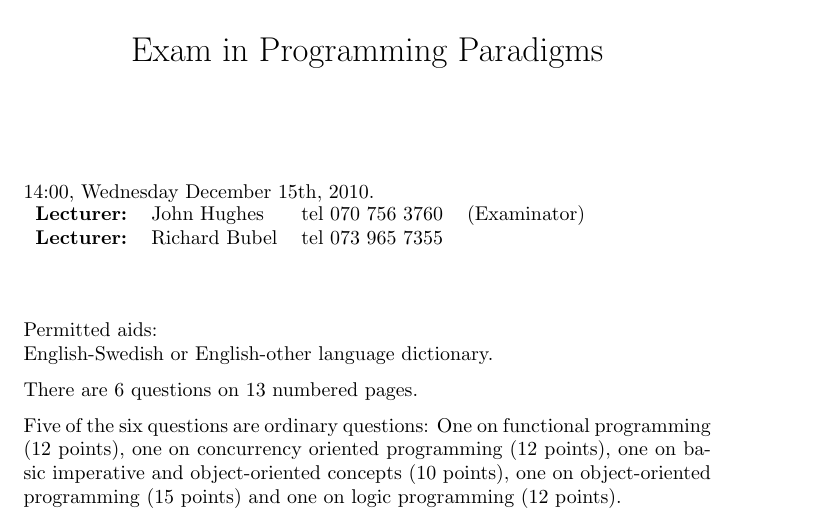
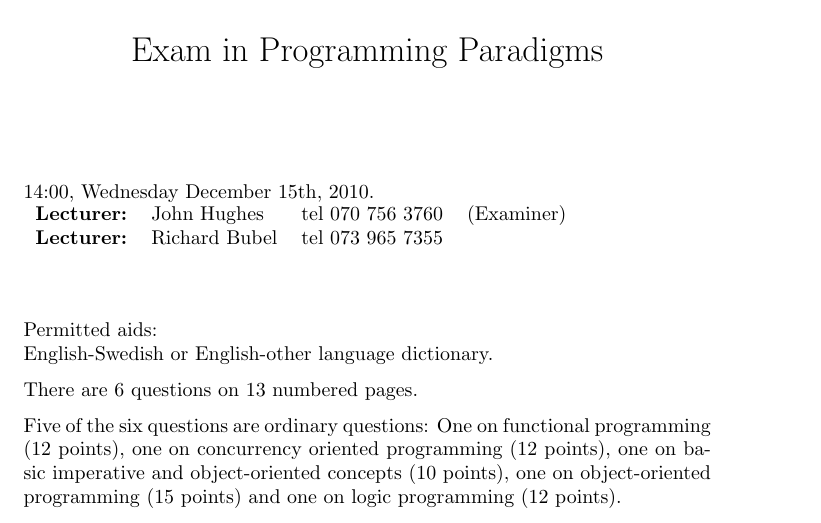
Before and after one commit to jyp/PLT-Course, a LaTeX problem sheet (Exam/exam201012.tex): part of page 1 of 13, cut so that both start at the same text. Compiled offline with pdfLaTeX.

Commit message:
fixed typo

```diff
--- a/Exam/exam201012.tex
+++ b/Exam/exam201012.tex
@@ -78,7 +78,7 @@ Exam in Programming Paradigms}
 \noindent
 \examtime{}.\\
 \begin{tabular}{lllc}
-\textbf{Lecturer:} &  John Hughes  & tel 070 756 3760 & (Examinator)\\
+\textbf{Lecturer:} &  John Hughes  & tel 070 756 3760 & (Examiner)\\
 \textbf{Lecturer:} & Richard Bubel & tel 073 965 7355 & \\
 \end{tabular}
 \vspace{1cm}
```
